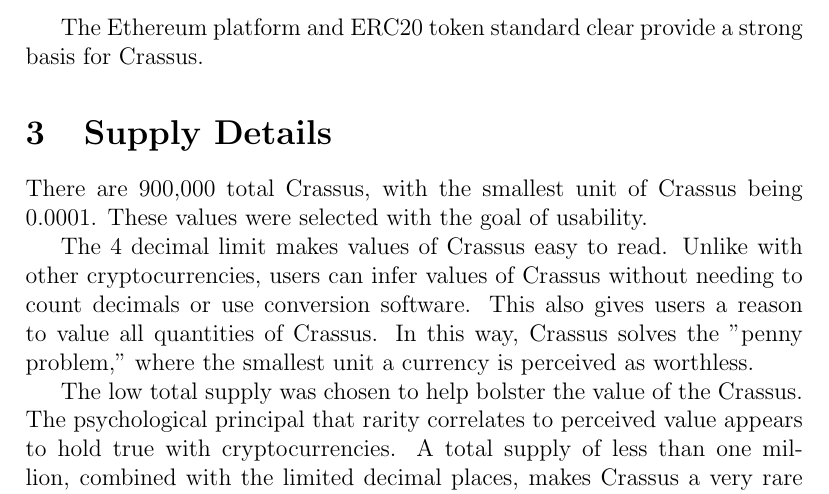
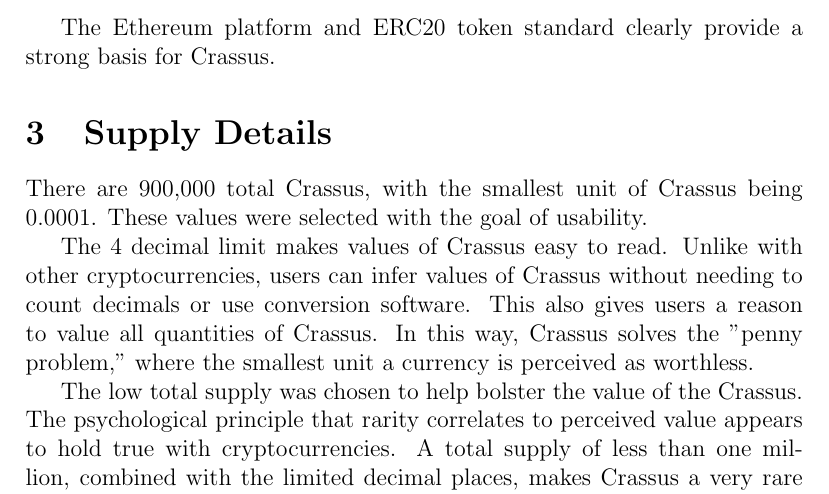
Before and after one commit to crassusdev/crassusdev.github.io, a LaTeX paper (crassus.tex): part of page 2 of 2, cut so that both start at the same text. Compiled offline with pdfLaTeX.

Commit message:
whitepaper correction

```diff
--- a/crassus.tex
+++ b/crassus.tex
@@ -22,14 +22,14 @@
 \section{Ethereum and ERC20}\label{Ethereum and ERC20}
 The advantages of using the Ethereum platform are clear.  By using the Ethereum platform, Crassus is bestowed with the security, trust, reliability, and speed of Ethereum.  Furthermore, by implementing the ERC20 token standard, Crassus comes with a complete toolset for users of Crassus, allowing users to view balances and trade Crassus using their current Ethereum wallet and preferred Ethereum software.
 
-The Ethereum platform and ERC20 token standard clear provide a strong basis for Crassus.
+The Ethereum platform and ERC20 token standard clearly provide a strong basis for Crassus.
 
 \section{Supply Details}\label{Supply Details}
 There are 900,000 total Crassus, with the smallest unit of Crassus being 0.0001.  These values were selected with the goal of usability.
 
 The 4 decimal limit makes values of Crassus easy to read.  Unlike with other cryptocurrencies, users can infer values of Crassus without needing to count decimals or use conversion software.  This also gives users a reason to value all quantities of Crassus.  In this way, Crassus solves the "penny problem," where the smallest unit a currency is perceived as worthless.
 
-The low total supply was chosen to help bolster the value of the Crassus.  The psychological principal that rarity correlates to perceived value appears to hold true with cryptocurrencies.  A total supply of less than one million, combined with the limited decimal places, makes Crassus a very rare cryptocurrency, and strengthens the token's ability to hold value.
+The low total supply was chosen to help bolster the value of the Crassus.  The psychological principle that rarity correlates to perceived value appears to hold true with cryptocurrencies.  A total supply of less than one million, combined with the limited decimal places, makes Crassus a very rare cryptocurrency, and strengthens the token's ability to hold value.
 
 
 \section{Branding}\label{Branding}
```
Also changed, not shown: crassus.pdf.
